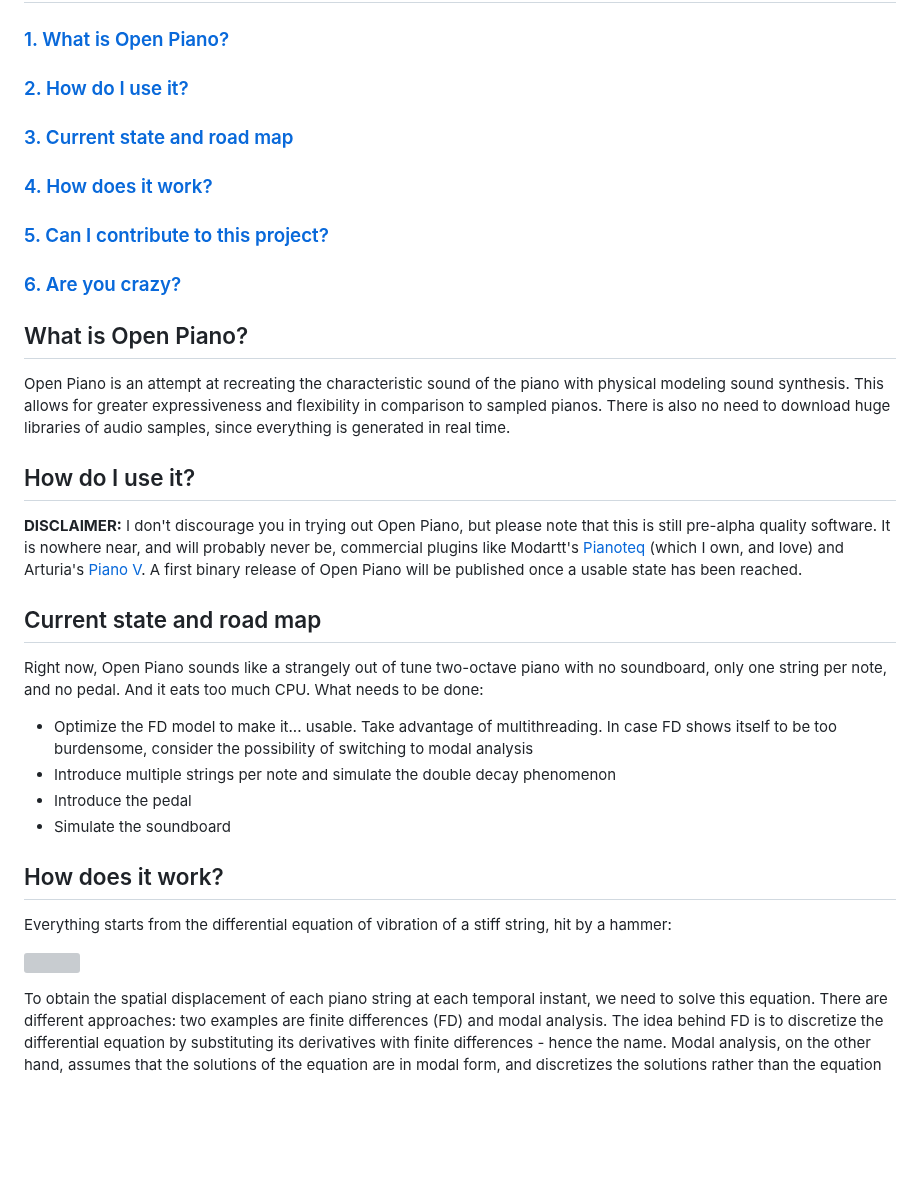
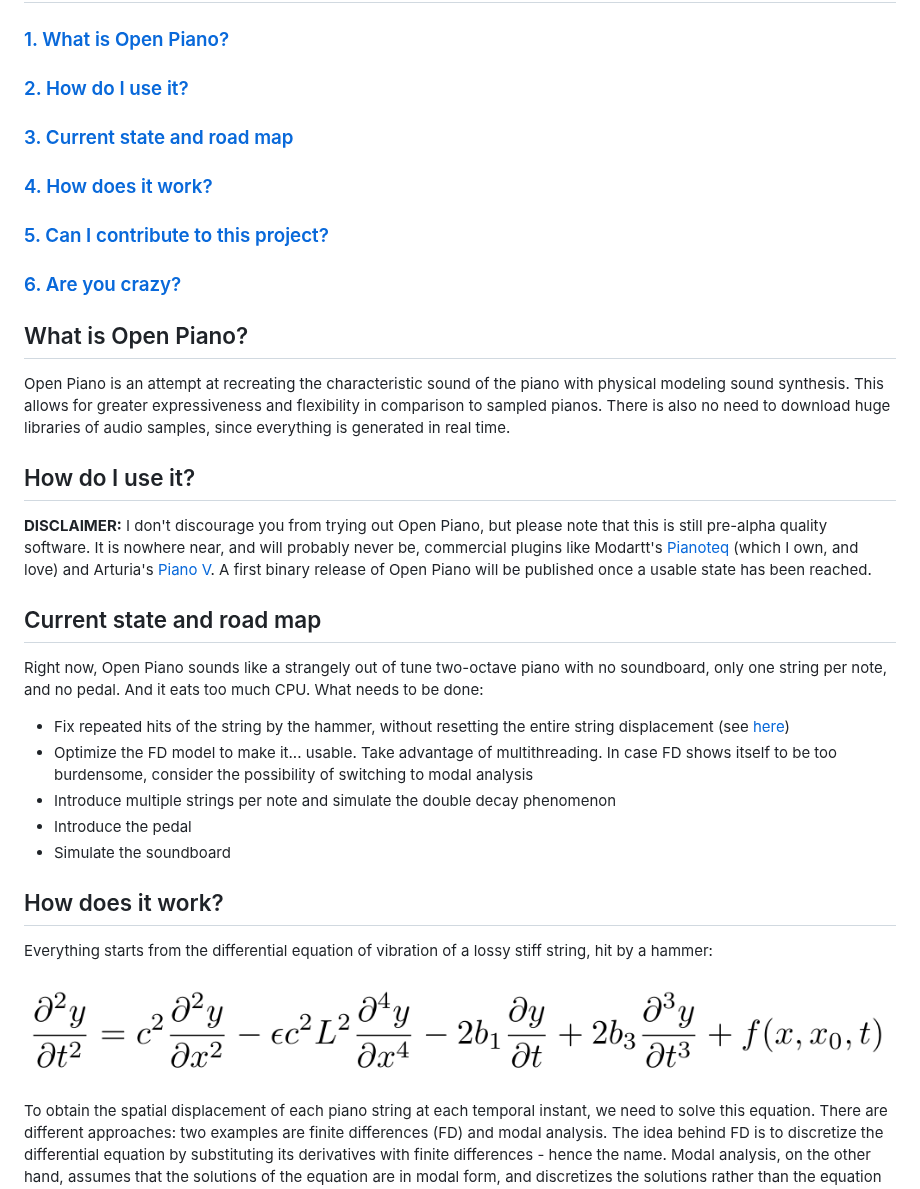
Before and after one commit to michele-perrone/OpenPiano, a Markdown page: README.md, the part around one of its changes. Drawn GitHub-style; pictures changed too: Documentation/Images/stiff_string_differential_equation.png; blank space fills up the shorter version; grey boxes are pictures that could not be loaded.

```diff
--- a/README.md
+++ b/README.md
@@ -15,19 +15,20 @@
 Open Piano is an attempt at recreating the characteristic sound of the piano with physical modeling sound synthesis. This allows for greater expressiveness and flexibility in comparison to sampled pianos. There is also no need to download huge libraries of audio samples, since everything is generated in real time.
 
 ## How do I use it?
-**DISCLAIMER:** I don't discourage you in trying out Open Piano, but please note that this is still pre-alpha quality software. It is nowhere near, and will probably never be, commercial plugins like Modartt's [Pianoteq](https://www.modartt.com/pianoteq) (which I own, and love) and Arturia's [Piano V](https://www.arturia.com/products/analog-classics/piano-v/overview). A first binary release of Open Piano will be published once a usable state has been reached.
+**DISCLAIMER:** I don't discourage you from trying out Open Piano, but please note that this is still pre-alpha quality software. It is nowhere near, and will probably never be, commercial plugins like Modartt's [Pianoteq](https://www.modartt.com/pianoteq) (which I own, and love) and Arturia's [Piano V](https://www.arturia.com/products/analog-classics/piano-v/overview). A first binary release of Open Piano will be published once a usable state has been reached.
 
 ## Current state and road map
 Right now, Open Piano sounds like a strangely out of tune two-octave piano with no soundboard, only one string per note, and no pedal. And it eats too much CPU. What needs to be done:
+- Fix repeated hits of the string by the hammer, without resetting the entire string displacement (see [here](https://github.com/michele-perrone/OpenPiano/blob/main/OpenPianoCore/string_hammer.h#L307))
 - Optimize the FD model to make it... usable. Take advantage of multithreading. In case FD shows itself to be too burdensome, consider the possibility of switching to modal analysis
 - Introduce multiple strings per note and simulate the double decay phenomenon
 - Introduce the pedal
 - Simulate the soundboard
 
 ## How does it work?
-Everything starts from the differential equation of vibration of a stiff string, hit by a hammer:
+Everything starts from the differential equation of vibration of a lossy stiff string, hit by a hammer:
 
-![](Documentation/Images/stiff_string_differential_equation.svg)
+![](Documentation/Images/stiff_string_differential_equation.png)
 
 To obtain the spatial displacement of each piano string at each temporal instant, we need to solve this equation. There are different approaches: two examples are finite differences (FD) and modal analysis. The idea behind FD is to discretize the differential equation by substituting its derivatives with finite differences - hence the name. Modal analysis, on the other hand, assumes that the solutions of the equation are in modal form, and discretizes the solutions rather than the equation itself. Open Piano uses the FD approach.
 
```
Also changed, not shown: other parts of README.md (+2 -2 lines).
